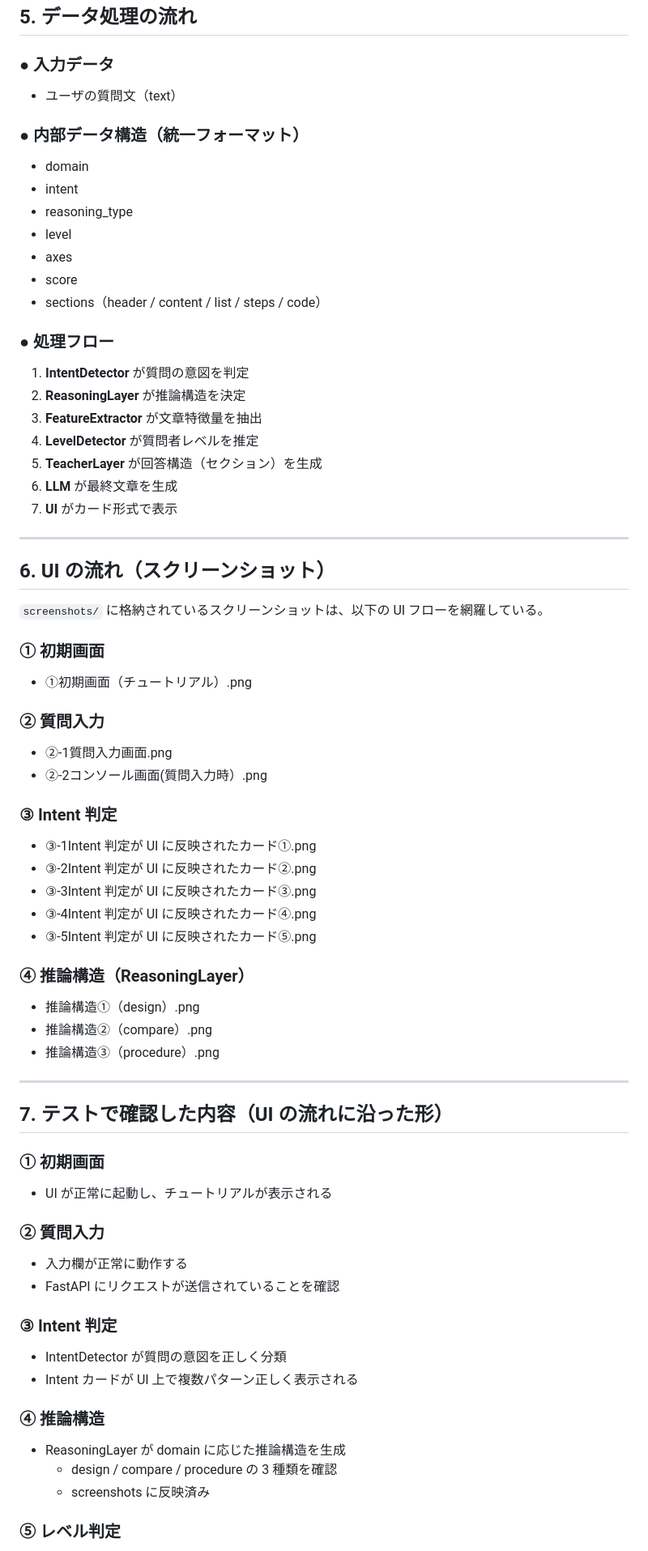
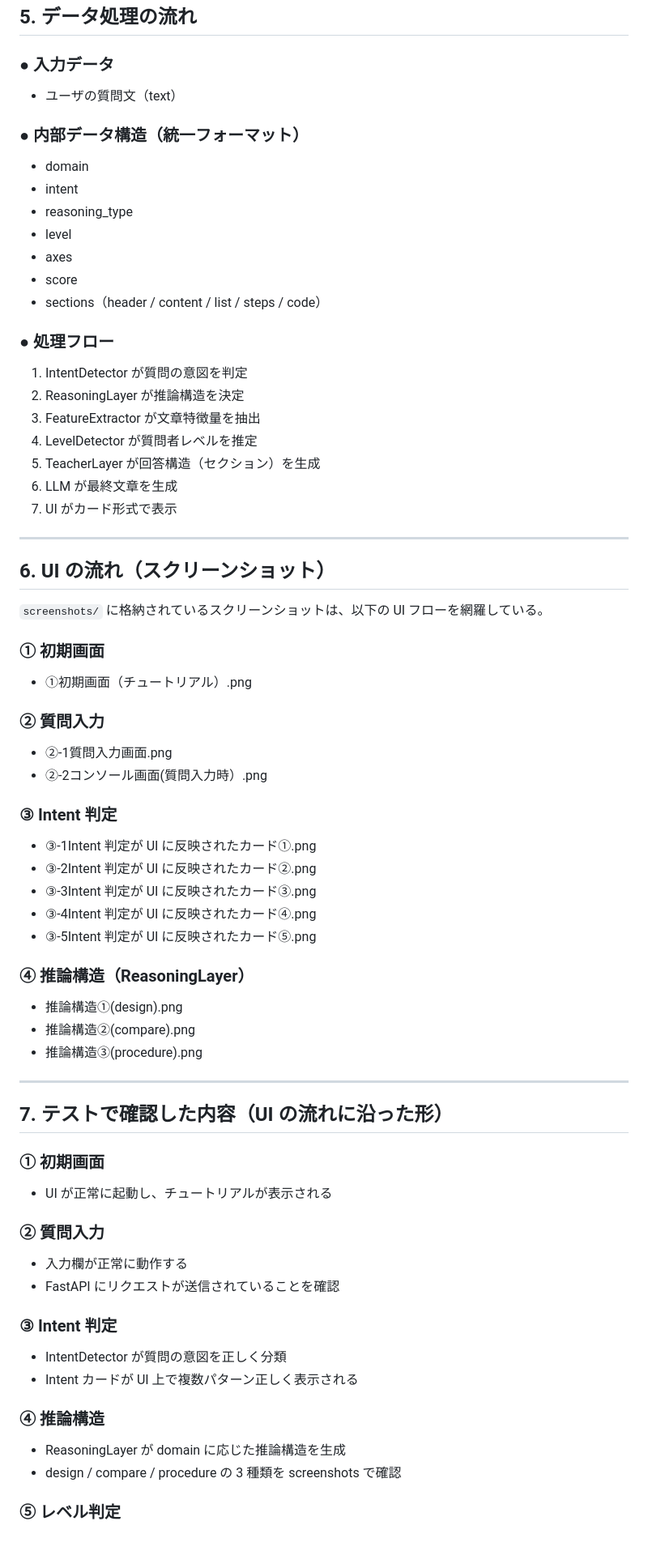
Before and after one commit to stardustnewstyle-cp1/AI_Chat, a Markdown page: README.md, the part around one of its changes. Shown at 81% size. Rendered like a GitHub page.

```diff
--- a/README.md
+++ b/README.md
@@ -80,9 +90,11 @@ Intent 判定・特徴量抽出・推論テンプレート・教師レイヤー
 ## 5. データ処理の流れ
 
 ### ● 入力データ
+
 - ユーザの質問文（text）
 
 ### ● 内部データ構造（統一フォーマット）
+
 - domain
 - intent
 - reasoning_type
@@ -92,13 +104,14 @@ Intent 判定・特徴量抽出・推論テンプレート・教師レイヤー
 - sections（header / content / list / steps / code）
 
 ### ● 処理フロー
-1. **IntentDetector** が質問の意図を判定
-2. **ReasoningLayer** が推論構造を決定
-3. **FeatureExtractor** が文章特徴量を抽出
-4. **LevelDetector** が質問者レベルを推定
-5. **TeacherLayer** が回答構造（セクション）を生成
-6. **LLM** が最終文章を生成
-7. **UI** がカード形式で表示
+
+1. IntentDetector が質問の意図を判定
+2. ReasoningLayer が推論構造を決定
+3. FeatureExtractor が文章特徴量を抽出
+4. LevelDetector が質問者レベルを推定
+5. TeacherLayer が回答構造（セクション）を生成
+6. LLM が最終文章を生成
+7. UI がカード形式で表示
 
 ---
 
@@ -107,13 +120,16 @@ Intent 判定・特徴量抽出・推論テンプレート・教師レイヤー
 `screenshots/` に格納されているスクリーンショットは、以下の UI フローを網羅している。
 
 ### ① 初期画面
+
 - ①初期画面（チュートリアル）.png
 
 ### ② 質問入力
+
 - ②-1質問入力画面.png
 - ②-2コンソール画面(質問入力時）.png
 
 ### ③ Intent 判定
+
 - ③-1Intent 判定が UI に反映されたカード①.png
 - ③-2Intent 判定が UI に反映されたカード②.png
 - ③-3Intent 判定が UI に反映されたカード③.png
@@ -121,28 +137,32 @@ Intent 判定・特徴量抽出・推論テンプレート・教師レイヤー
 - ③-5Intent 判定が UI に反映されたカード⑤.png
 
 ### ④ 推論構造（ReasoningLayer）
-- 推論構造①（design）.png
-- 推論構造②（compare）.png
-- 推論構造③（procedure）.png
+
+- 推論構造①(design).png
+- 推論構造②(compare).png
+- 推論構造③(procedure).png
 
 ---
 
 ## 7. テストで確認した内容（UI の流れに沿った形）
 
 ### ① 初期画面
+
 - UI が正常に起動し、チュートリアルが表示される
 
 ### ② 質問入力
+
 - 入力欄が正常に動作する
 - FastAPI にリクエストが送信されていることを確認
 
 ### ③ Intent 判定
+
 - IntentDetector が質問の意図を正しく分類
 - Intent カードが UI 上で複数パターン正しく表示される
 
 ### ④ 推論構造
+
 - ReasoningLayer が domain に応じた推論構造を生成
-  - design / compare / procedure の 3 種類を確認
-  - screenshots に反映済み
+- design / compare / procedure の 3 種類を screenshots で確認
 
 ### ⑤ レベル判定
```
Also changed, not shown: other parts of README.md (+100 -75 lines).
